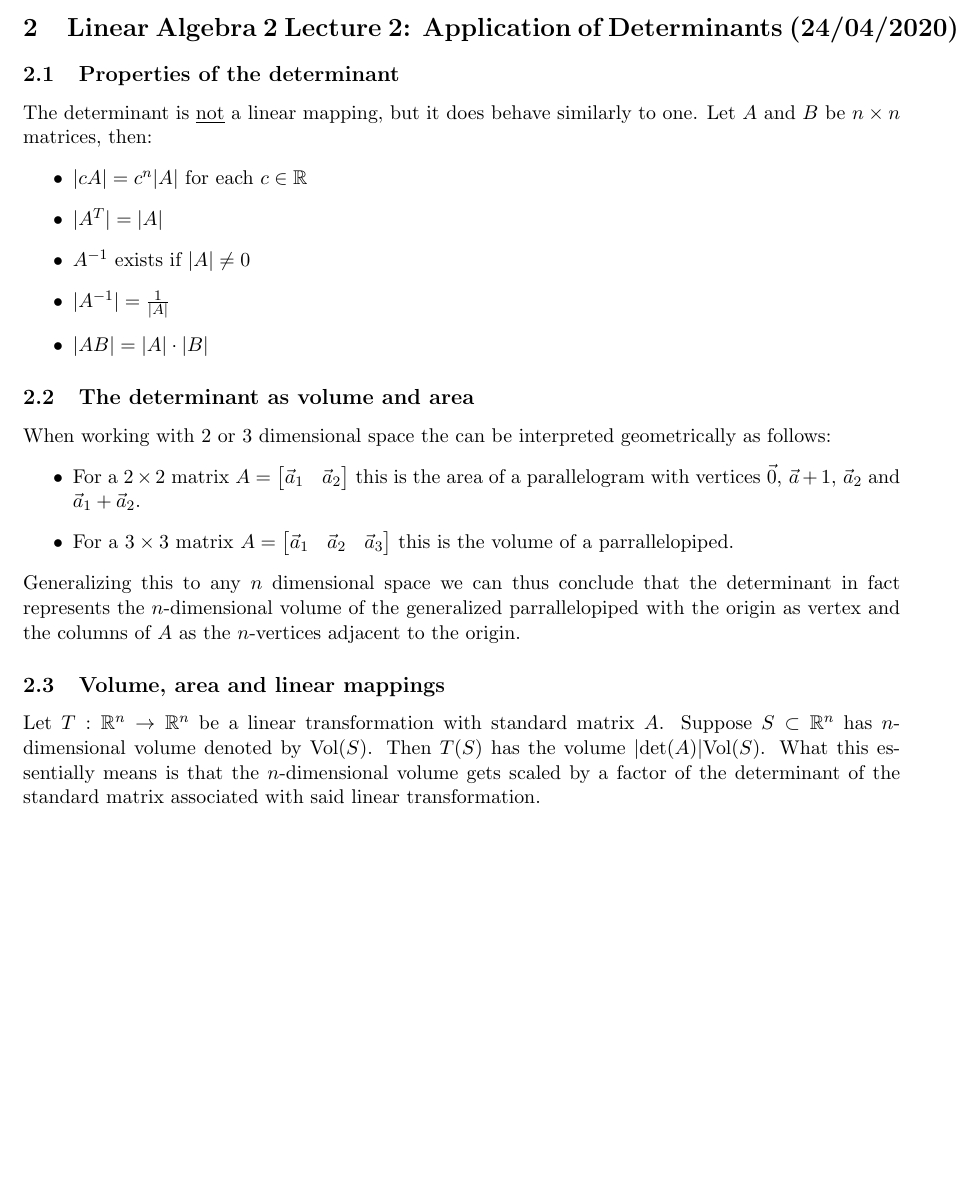
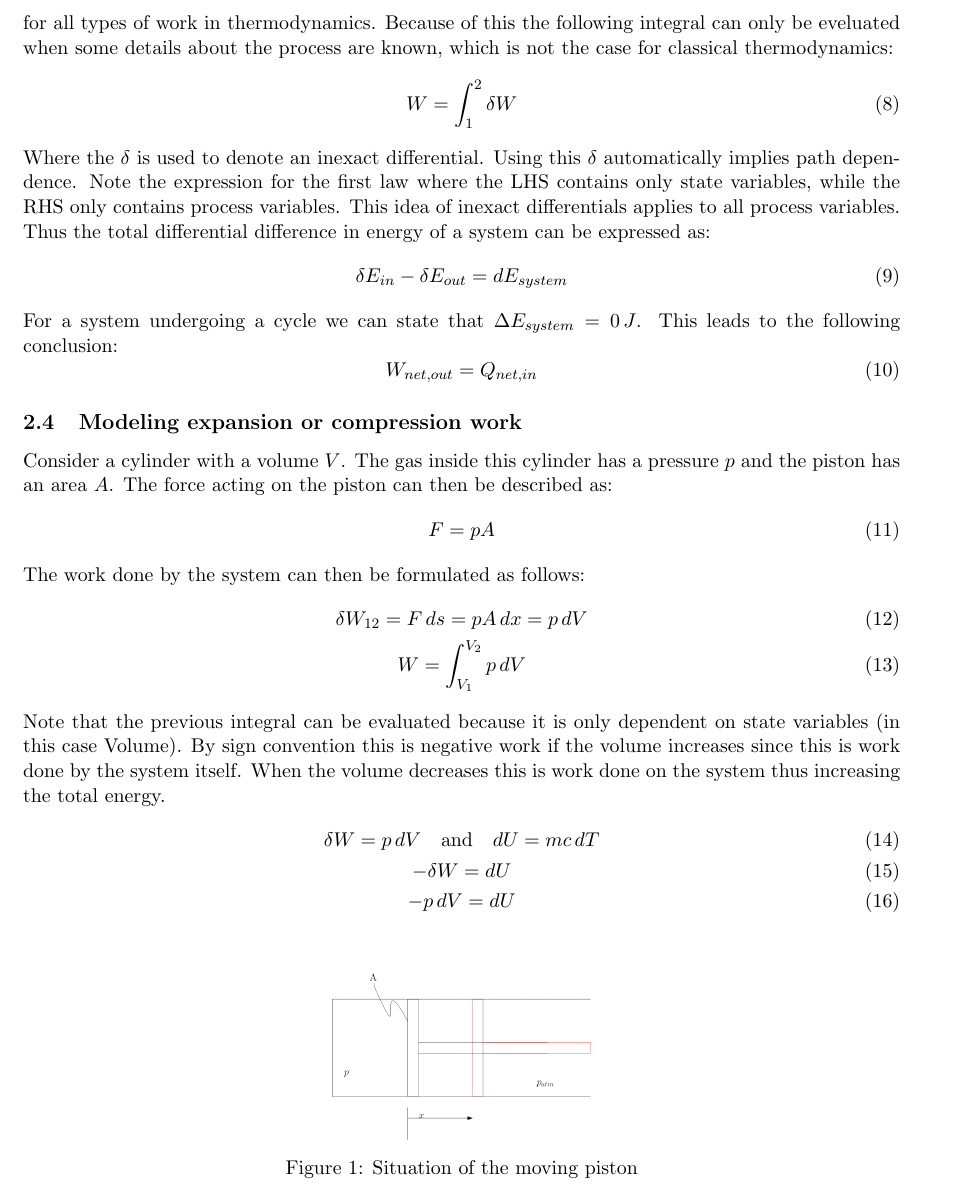
Before and after one commit to Gerb-Voogt/TUD-ME-Lectures-Y1Q4, a LaTeX document (Thermofluids (WB1530-14) Lecture Notes/Lecture 2 - The first law of thermodynamics/Lecture 2.tex): part of the page before the commit and part of page 2 of 2 after it, cut at the place of the change, the shorter picture padded with empty space. Compiled offline with pdfLaTeX.

Commit message:
EDIT Fixed uploading the wrong file

```diff
--- a/Thermofluids (WB1530-14) Lecture Notes/Lecture 2 - The first law of thermodynamics/Lecture 2.tex
+++ b/Thermofluids (WB1530-14) Lecture Notes/Lecture 2 - The first law of thermodynamics/Lecture 2.tex
@@ -42,15 +42,6 @@
 \setcounter{section}{1}
 \setcounter{equation}{0}
 
-\section{Linear Algebra 2 Lecture 2: Application of Determinants (24/04/2020)}
+\section{Thermofluids Lecture 2: First law of thermodynamics (23/04/2020)}
 
 
-\subsection{Properties of the determinant}
-The determinant is \underline{not} a linear mapping, but it does behave similarly to one. Let $A$ and $B$ be $n \times n$ matrices, then:
-\begin{itemize}
-  \item $|cA| = c^n|A|$ for each $c \in \R$
-  \item $|A^T| = |A|$
-  \item $A^{-1}$ exists if $|A| \neq 0$
-  \item $|A^{-1}|=\frac{1}{|A|}$
-  \item $|AB| = |A| \cdot |B|$
-\end{itemize}
@@ -57,14 +83,35 @@ The determinant is \underline{not} a linear mapping, but it does behave similarl
+The understanding of work needs to be extended a bit for thermodynamics. In thermodynamics any energy interaction not caused by a difference in temperature is considered work. Thus electrical energy entering a system can be considered work. However note that work is a process variable. This holds for all types of work in thermodynamics. Because of this the following integral can only be eveluated when some details about the process are known, which is not the case for classical thermodynamics:
+\begin{equation}
+  W = \int_1^2 \delta W
+\end{equation}
+Where the $\delta$ is used to denote an inexact differential. Using this $\delta$ automatically implies path dependence. Note the expression for the first law where the LHS contains only state variables, while the RHS only contains process variables. This idea of inexact differentials applies to all process variables. Thus the total differential difference in energy of a system can be expressed as:
+\begin{equation}
+  \delta E_{in} - \delta E_{out} = dE_{system}
+\end{equation}
+For a system undergoing a cycle we can state that $\Delta E_{system} = 0\,J$. This leads to the following conclusion:
+\begin{equation}
+  W_{net,out} = Q_{net,in}
+\end{equation}
 
 
-\subsection{The determinant as volume and area}
-When working with $2$ or $3$ dimensional space the can be interpreted geometrically as follows:
-\begin{itemize}
-  \item For a $2 \times 2$ matrix $A = \begin{bmatrix} \vec{a}_1 & \vec{a}_2\\ \end{bmatrix}$ this is the area of a parallelogram with vertices $\vec{0},\, \vec{a}+1,\, \vec{a}_2$ and $\vec{a}_1 + \vec{a}_2$.
-  \item For a $3 \times 3$ matrix $A = \begin{bmatrix} \vec{a}_1 & \vec{a}_2 & \vec{a}_3\\ \end{bmatrix}$ this is the volume of a parrallelopiped.
-\end{itemize}
-Generalizing this to any $n$ dimensional space we can thus conclude that the determinant in fact represents the $n$-dimensional volume of the generalized parrallelopiped with the origin as vertex and the columns of $A$ as the $n$-vertices adjacent to the origin.
-
-
-\subsection{Volume, area and linear mappings}
-Let $T: \R^n \to \R^n$ be a linear transformation with standard matrix $A$. Suppose $S \subset \R^n$ has $n$-dimensional volume denoted by Vol($S$). Then $T(S)$ has the volume $|\text{det}(A)|\text{Vol}(S)$. What this essentially means is that the $n$-dimensional volume gets scaled by a factor of the determinant of the standard matrix associated with said linear transformation.
+\subsection{Modeling expansion or compression work}
+Consider a cylinder with a volume $V$. The gas inside this cylinder has a pressure $p$ and the piston has an area $A$. The force acting on the piston can then be described as:
+\begin{equation}
+  F = pA\\
+\end{equation}
+The work done by the system can then be formulated as follows:
+\begin{gather}
+  \delta W_{12} = F\,ds = pA\,dx = p\,dV\\
+  W = \int_{V_1}^{V_2} p\,dV
+\end{gather}
+Note that the previous integral can be evaluated because it is only dependent on state variables (in this case Volume). By sign convention this is negative work if the volume increases since this is work done by the system itself. When the volume decreases this is work done on the system thus increasing the total energy.
+\begin{gather}
+  \delta W = p\,dV \quad \text{and} \quad dU = mc\,dT\\
+  -\delta W = dU\\
+  -p\,dV = dU
+\end{gather}
+\begin{figure}[h!]
+  \centerline{\includegraphics[width=50mm]{images/Work Done.png}}
+  \caption{Situation of the moving piston}
+\end{figure}
 \end{document}
```
Also changed, not shown: Thermofluids (WB1530-14) Lecture Notes/Lecture 2 - The first law of thermodynamics/Lecture 2.pdf, Thermofluids (WB1530-14) Lecture Notes/Lecture 2 - The first law of thermodynamics/Lecture 2.tex (35 more changed lines).
